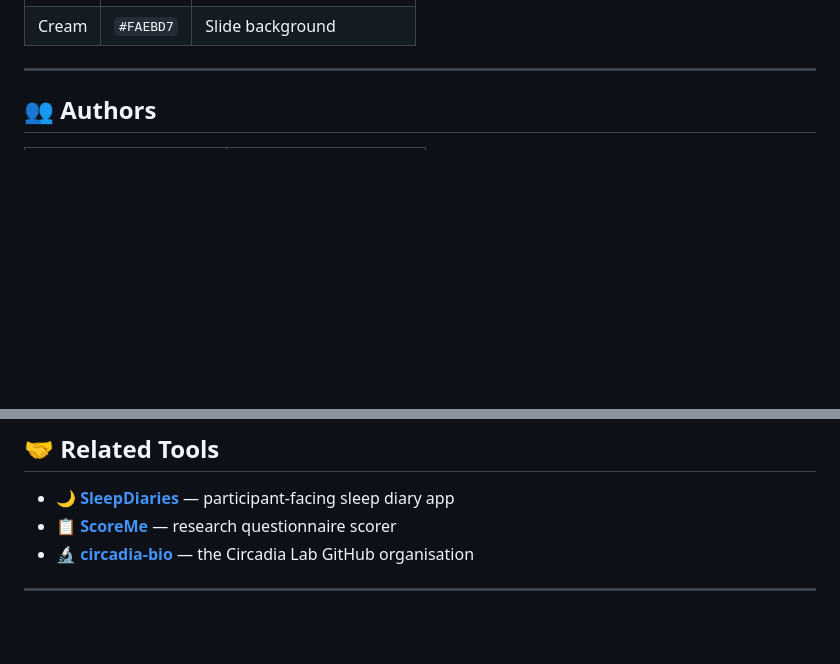
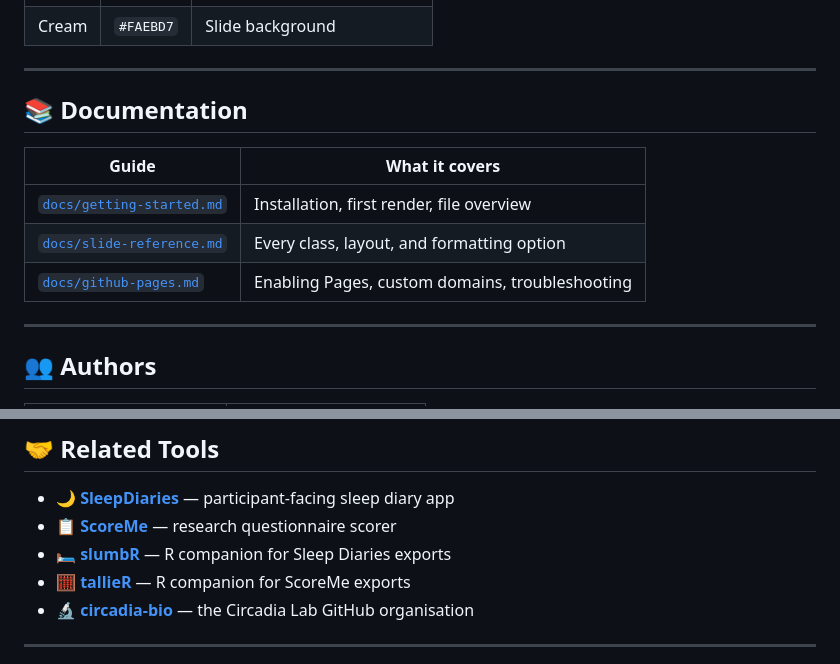
Before and after one commit to circadia-bio/SlidesTemplate, a Markdown page: README.md, 2 parts joined by grey strips. Drawn GitHub-style; blank space fills up the shorter version.

```diff
--- a/README.md
+++ b/README.md
@@ -94,4 +82,14 @@ SlidesTemplate/
 | Cream | `#FAEBD7` | Slide background |
+
+---
+
+## 📚 Documentation
+
+| Guide | What it covers |
+|---|---|
+| [`docs/getting-started.md`](docs/getting-started.md) | Installation, first render, file overview |
+| [`docs/slide-reference.md`](docs/slide-reference.md) | Every class, layout, and formatting option |
+| [`docs/github-pages.md`](docs/github-pages.md) | Enabling Pages, custom domains, troubleshooting |
 
 ---
 
@@ -108,6 +106,8 @@ SlidesTemplate/
 
 - 🌙 [**SleepDiaries**](https://github.com/circadia-bio/SleepDiaries) — participant-facing sleep diary app
 - 📋 [**ScoreMe**](https://github.com/circadia-bio/ScoreMe) — research questionnaire scorer
+- 🛏 [**slumbR**](https://github.com/circadia-bio/slumbR) — R companion for Sleep Diaries exports
+- 🧮 [**tallieR**](https://github.com/circadia-bio/tallieR) — R companion for ScoreMe exports
 - 🔬 [**circadia-bio**](https://github.com/circadia-bio) — the Circadia Lab GitHub organisation
 
 ---
```
Also changed, not shown: other parts of README.md (+36 -48 lines).
